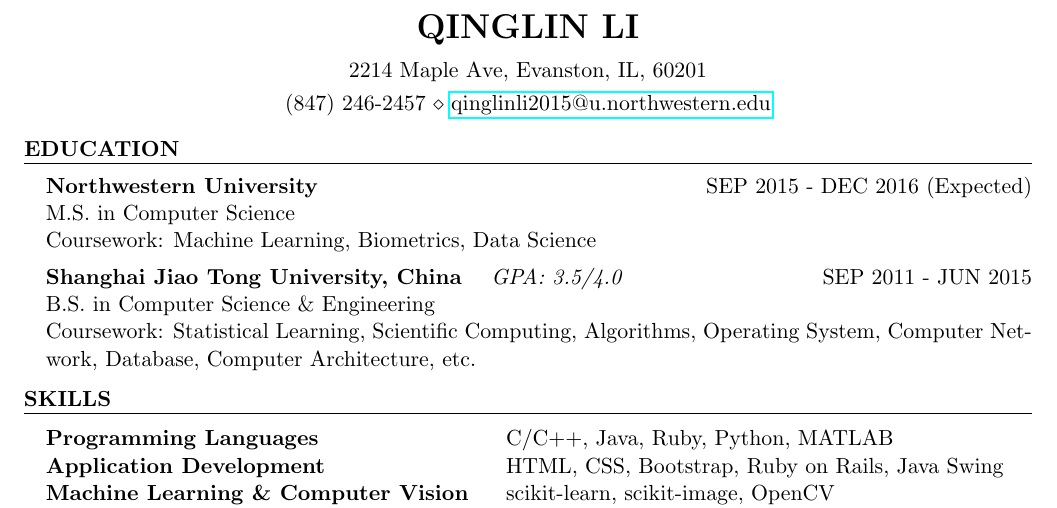
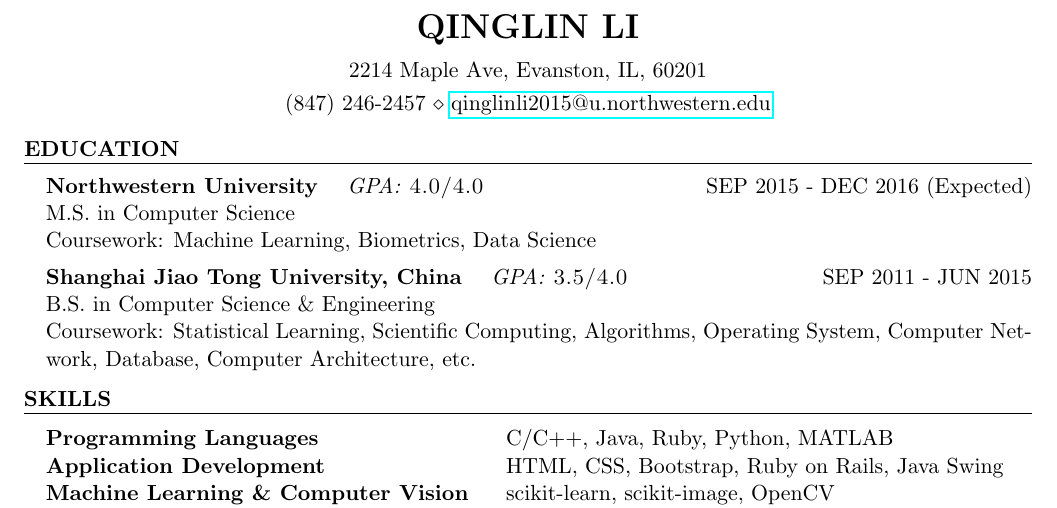
Before and after one commit to lostleaf/cv, a LaTeX CV (resume.tex): part of the page, cut so that both start at the same text. Compiled offline with pdfLaTeX.

Commit message:
add master's gpa

```diff
--- a/resume.tex
+++ b/resume.tex
@@ -40,12 +40,12 @@
 %\vspace{10pt}
 
 \begin{rSection}{Education}
-\begin{rSubsection}{Northwestern University}{SEP 2015 - DEC 2016 (Expected)}{}\\
+\begin{rSubsection}{Northwestern University}{SEP 2015 - DEC 2016 (Expected)}{\quad GPA:  \textsc{4.0/4.0}}\\
 M.S. in Computer Science\\
 Coursework: Machine Learning, Biometrics, Data Science
 \end{rSubsection}
 \vspace{5pt}
-\begin{rSubsection}{Shanghai Jiao Tong University, China}{SEP 2011 - JUN 2015}{\quad GPA:  3.5/4.0}\\
+\begin{rSubsection}{Shanghai Jiao Tong University, China}{SEP 2011 - JUN 2015}{\quad GPA:  \textsc{3.5/4.0}}\\
 B.S. in Computer Science \& Engineering\\
 Coursework: Statistical Learning, Scientific Computing, Algorithms,  Operating System, Computer Network, Database, Computer Architecture, etc.
 \end{rSubsection}
```
Also changed, not shown: resume.pdf.
